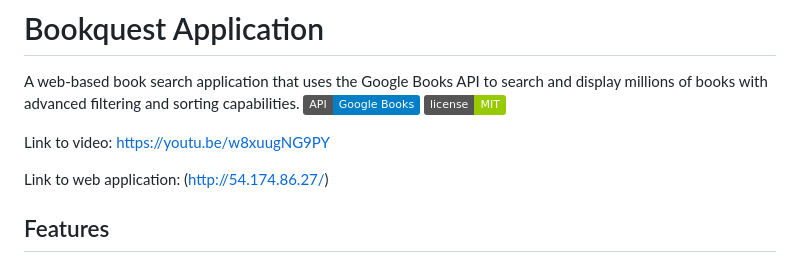
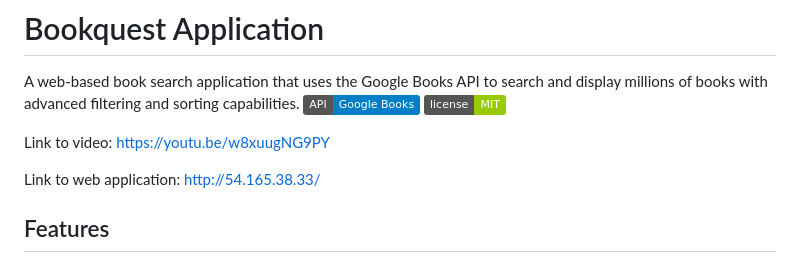
Before and after one commit to Ikennaonugha/bookquest-app, a Markdown page: README.md, the part around the change. Rendered like a GitHub page; badges without logos.

```diff
--- a/README.md
+++ b/README.md
@@ -5,7 +5,7 @@ A web-based book search application that uses the Google Books API to search and
 
 Link to video: https://youtu.be/w8xuugNG9PY
 
-Link to web application: (http://54.174.86.27/)
+Link to web application: http://54.165.38.33/
 ## Features
 
 - 🔍 **Real-time Search**: Search books by title, author, ISBN, or keywords
```
